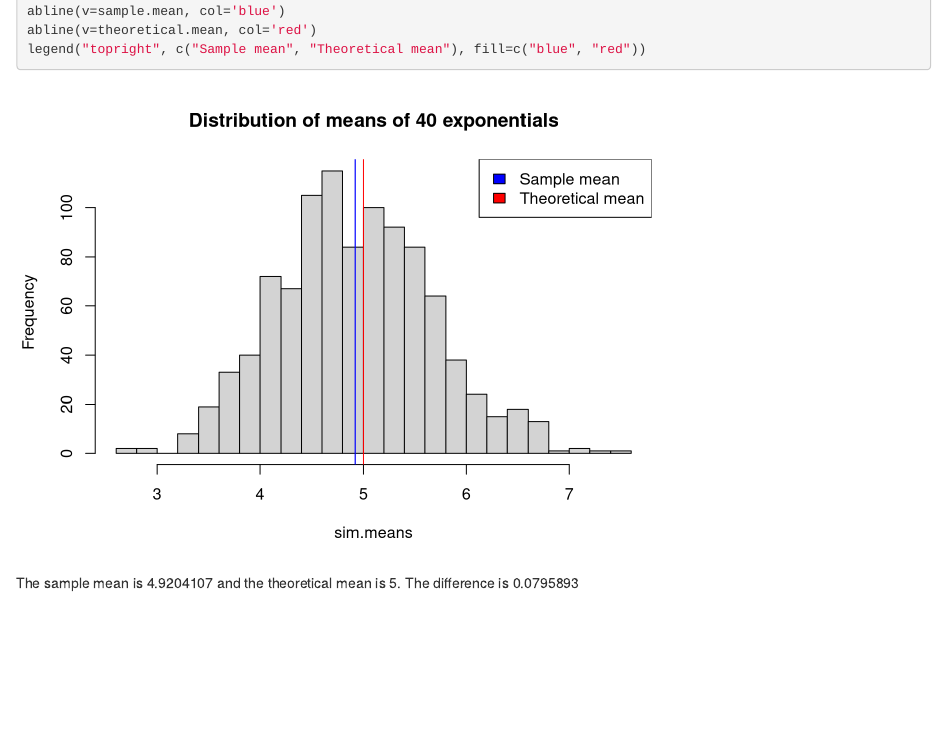
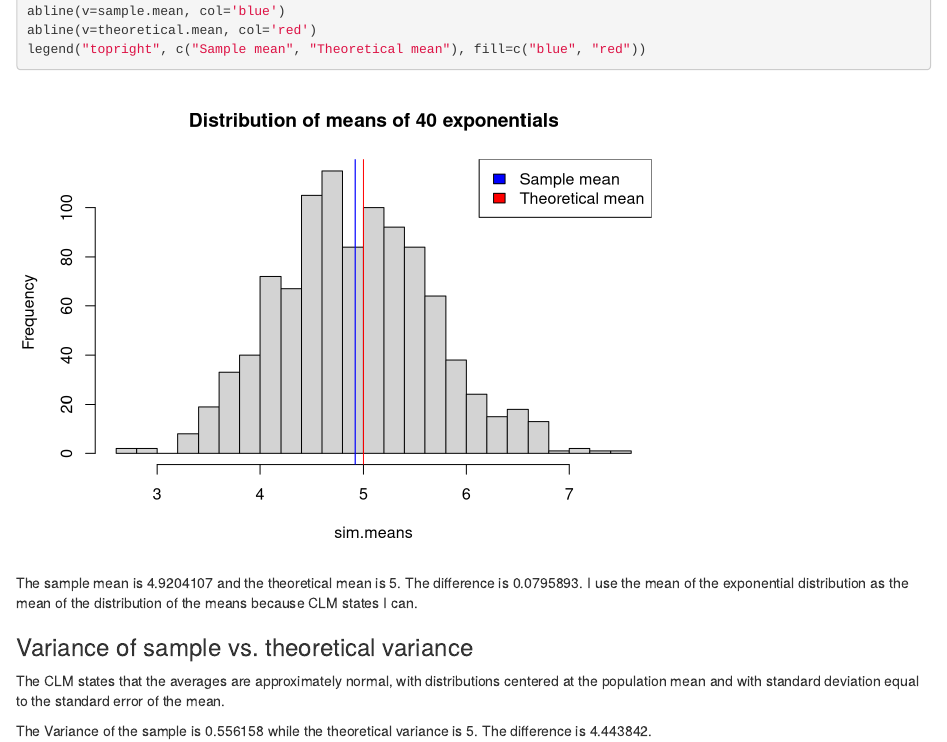
Before and after one commit to daren-thomas/statistical-inference-course-project, an R Markdown document (statistical-inference-course-project.Rmd): the page in a window 1100 px wide, from 2160 px down. Rendered offline with R 4.5, knitr and Pandoc, with nearby package versions; code that draws random numbers runs with fixed seeds of ours.

Commit message:
save before computer crashes...

````diff
--- a/statistical-inference-course-project.Rmd
+++ b/statistical-inference-course-project.Rmd
@@ -48,4 +48,10 @@ abline(v=theoretical.mean, col='red')
 legend("topright", c("Sample mean", "Theoretical mean"), fill=c("blue", "red"))
 ```
 
-The sample mean is `r sample.mean` and the theoretical mean is `r theoretical.mean`. The difference is `r theoretical.mean - sample.mean`
+The sample mean is `r sample.mean` and the theoretical mean is `r theoretical.mean`. The difference is `r theoretical.mean - sample.mean`. I use the mean of the exponential distribution as the mean of the distribution of the means because CLM states I can.
+
+### Variance of sample vs. theoretical variance
+
+The CLM states that the averages are approximately normal, with distributions centered at the population mean and with standard deviation equal to the standard error of the mean.
+
+The Variance of the sample is `r var(sim.means)` while the theoretical variance is `r 1/lambda`. The difference is `r 1/lambda - var(sim.means)`.
````
Also changed, not shown: statistical-inference-course-project.html.
